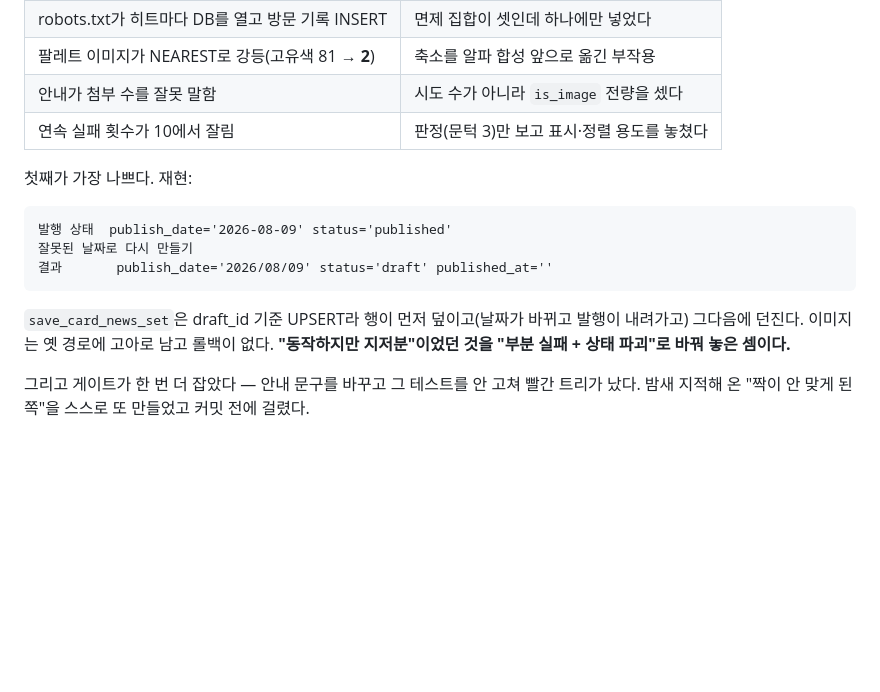
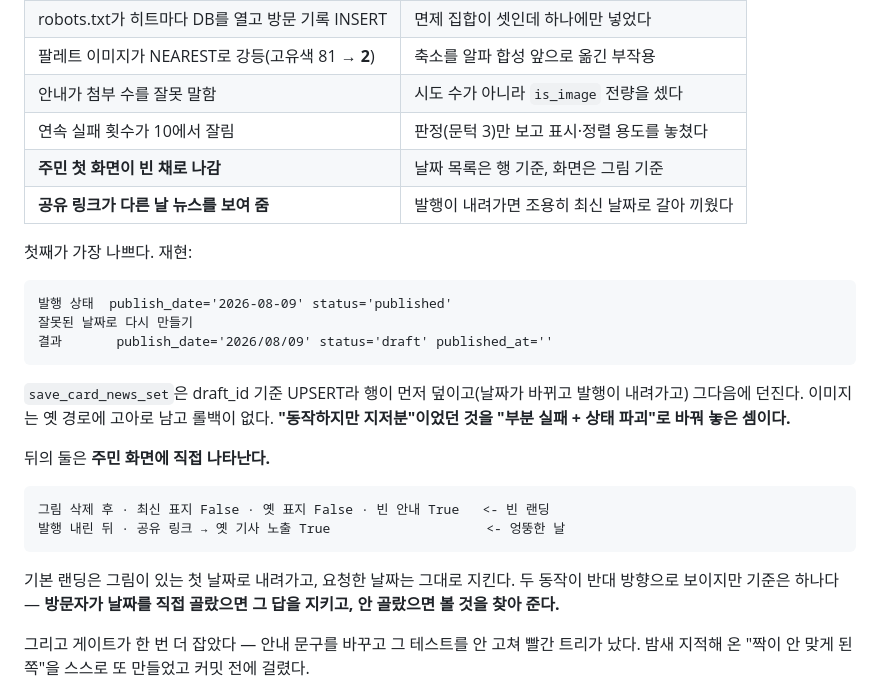
Before and after one commit to seunghooda-dev/news-express, a Markdown page: docs/reports/2026-08-11-stabilization.md, the part around the change. GitHub-like rendering; blank space fills up the shorter version.

Commit message:
docs: 리포트에 주민 화면 결함 둘 추가
빈 랜딩과 공유 링크 오작동. 둘 다 어젯밤 변경의 파급이고 **주민 화면에 직접
나타나는** 것이라 재현 출력과 함께 남겼다.

두 동작이 반대 방향으로 보이는 이유도 적었다 — 기준은 하나다.
방문자가 날짜를 직접 골랐으면 그 답을 지키고, 안 골랐으면 볼 것을 찾아 준다.

게이트 520 통과.

Co-Authored-By: Claude Opus 5 <noreply@anthropic.com>

````diff
--- a/docs/reports/2026-08-11-stabilization.md
+++ b/docs/reports/2026-08-11-stabilization.md
@@ -160,6 +160,8 @@ GET 24개(공개 12·로그인 5·운영 4·면제 3). 이 중 **로그인 요
 | 팔레트 이미지가 NEAREST로 강등(고유색 81 → **2**) | 축소를 알파 합성 앞으로 옮긴 부작용 |
 | 안내가 첨부 수를 잘못 말함 | 시도 수가 아니라 `is_image` 전량을 셌다 |
 | 연속 실패 횟수가 10에서 잘림 | 판정(문턱 3)만 보고 표시·정렬 용도를 놓쳤다 |
+| **주민 첫 화면이 빈 채로 나감** | 날짜 목록은 행 기준, 화면은 그림 기준 |
+| **공유 링크가 다른 날 뉴스를 보여 줌** | 발행이 내려가면 조용히 최신 날짜로 갈아 끼웠다 |
 
 첫째가 가장 나쁘다. 재현:
 
@@ -172,6 +174,17 @@ GET 24개(공개 12·로그인 5·운영 4·면제 3). 이 중 **로그인 요
 `save_card_news_set`은 draft_id 기준 UPSERT라 행이 먼저 덮이고(날짜가 바뀌고 발행이
 내려가고) 그다음에 던진다. 이미지는 옛 경로에 고아로 남고 롤백이 없다.
 **"동작하지만 지저분"이었던 것을 "부분 실패 + 상태 파괴"로 바꿔 놓은 셈이다.**
+
+뒤의 둘은 **주민 화면에 직접 나타난다.**
+
+```
+그림 삭제 후 · 최신 표지 False · 옛 표지 False · 빈 안내 True   <- 빈 랜딩
+발행 내린 뒤 · 공유 링크 → 옛 기사 노출 True                    <- 엉뚱한 날
+```
+
+기본 랜딩은 그림이 있는 첫 날짜로 내려가고, 요청한 날짜는 그대로 지킨다. 두 동작이
+반대 방향으로 보이지만 기준은 하나다 — **방문자가 날짜를 직접 골랐으면 그 답을
+지키고, 안 골랐으면 볼 것을 찾아 준다.**
 
 그리고 게이트가 한 번 더 잡았다 — 안내 문구를 바꾸고 그 테스트를 안 고쳐 빨간
 트리가 났다. 밤새 지적해 온 "짝이 안 맞게 된 쪽"을 스스로 또 만들었고 커밋 전에 걸렸다.
````
